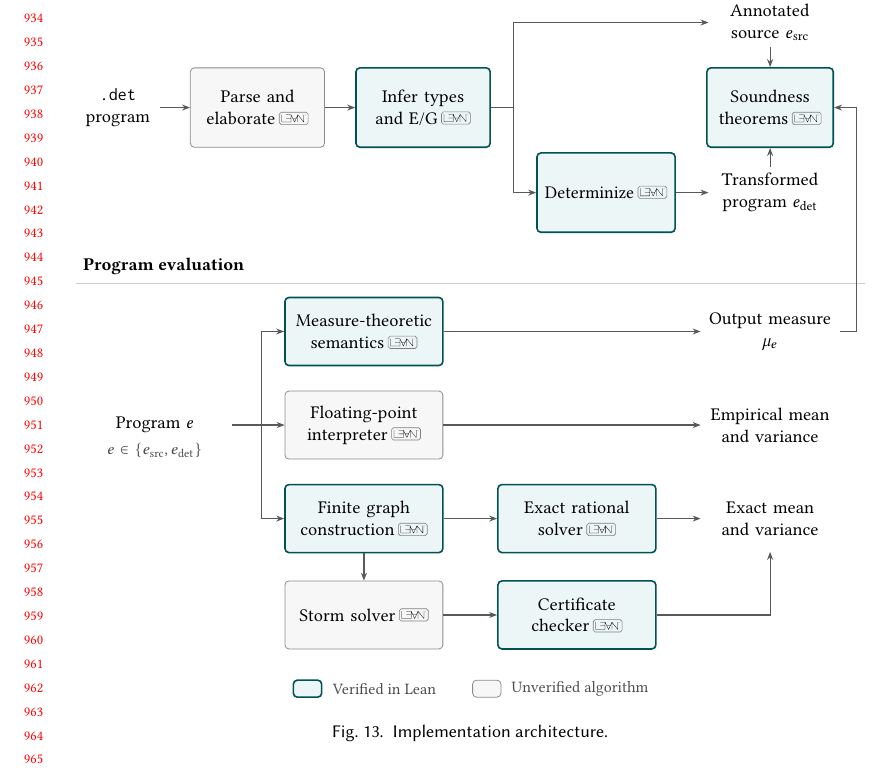
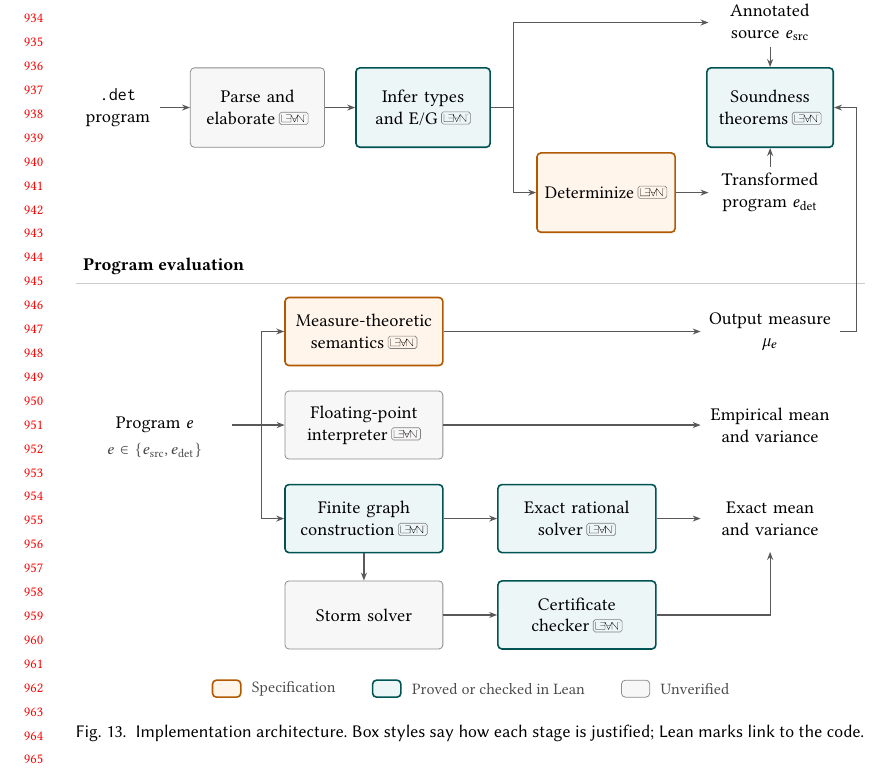
Before and after one commit to julesjacobs/determinize, a LaTeX paper (tex/main.tex, which reads tex/figures/architecture.tex, tex/lean-links.tex): part of page 20 of 35, cut so that both start at the same text. Compiled offline with pdfLaTeX.

Commit message:
Distinguish specification, checked and unverified stages in Fig. 13
Determinize and the measure semantics are definitions the theorems are
about, so they get their own style; the Lean-checked style now reads
"Proved or checked in Lean", which also covers the replayed graph
construction. The Storm box no longer carries a Lean mark linking to a
Python file, and the caption says what the styles and marks mean.

Co-Authored-By: Claude Opus 5.5 <noreply@anthropic.com>

```diff
--- a/tex/figures/architecture.tex
+++ b/tex/figures/architecture.tex
@@ -7,6 +7,7 @@
   stage/.style={draw=black!45, fill=black!3, rounded corners=2pt,
     text width=.18\textwidth, minimum height=12mm, align=center, inner sep=4pt},
   verified/.style={stage, draw=teal!65!black, fill=teal!7, line width=.8pt},
+  specification/.style={stage, draw=orange!70!black, fill=orange!8, line width=.8pt},
   compilation/.style={minimum height=14mm},
   data/.style={text width=.18\textwidth, align=center, inner sep=3pt},
   flow/.style={-{Stealth[length=4pt,width=3pt]}, draw=black!65, line width=.6pt},
@@ -18,7 +19,7 @@
 \node[data, text width=.09\textwidth] (file) at (.053,.45) {\texttt{.det}\\program};
 \node[stage, compilation, text width=.15\textwidth] (front) at (.23,.45) {Parse and\\elaborate\leanref{frontend}};
 \node[verified, compilation, text width=.15\textwidth] (infer) at (.44,.45) {Infer types\\and E/G\leanref{inference}};
-\node[verified, compilation, text width=.155\textwidth] (det) at (.672,-1.05) {Determinize\leanref{determinization}};
+\node[specification, compilation, text width=.155\textwidth] (det) at (.672,-1.05) {Determinize\leanref{determinization}};
 \node[data, text width=.14\textwidth] (source) at (.88,1.95) {Annotated\\source $e_{\mathrm{src}}$};
 \node[verified, compilation, text width=.14\textwidth] (soundness) at (.88,.45)
   {Soundness theorems\leanref{expectation-preservation}};
@@ -36,7 +37,7 @@
 \draw[black!20] (0,-2.65) -- (1,-2.65);
 \node[data] (program) at (.10,-5.15) {Program $e$};
 \node[note] at (.10,-5.60) {$e\in\{e_{\mathrm{src}},e_{\mathrm{det}}\}$};
-\node[verified] (semantics) at (.365,-3.50) {Measure-theoretic\\semantics\leanref{output-measures}};
+\node[specification] (semantics) at (.365,-3.50) {Measure-theoretic\\semantics\leanref{output-measures}};
 \node[data, text width=.16\textwidth] (measure) at (.88,-3.50) {Output measure\\$\law e$};
 \draw[flow] (semantics) -- (measure);
 \draw[flow] (measure.east) -- (.99,-3.50) |- (soundness.east);
@@ -57,7 +58,7 @@
 \draw[flow] (explore) -- (solve);
 \draw[flow] (solve) -- (answer);
 
-\node[stage] (storm) at (.365,-8.50) {Storm solver\leanref{storm-solver}};
+\node[stage] (storm) at (.365,-8.50) {Storm solver};
 \node[verified] (check) at (.635,-8.50) {Certificate\\checker\leanref{certificate-checker}};
 \draw[flow] (explore.south) -- (storm.north);
 \draw[flow] (storm) -- (check);
@@ -65,23 +66,26 @@
 
 \node[inner sep=0pt] at (.50,-9.80) {
   \begin{tikzpicture}
+  \node[specification, minimum width=5mm, minimum height=3mm, text width=0pt,
+    inner sep=0pt,anchor=west] (specificationSwatch) at (0,0) {};
+  \node[note,anchor=west,inner sep=0pt] (specificationLegend) at ([xshift=5pt]specificationSwatch.east) {Specification};
   \node[verified, minimum width=5mm, minimum height=3mm, text width=0pt,
-    inner sep=0pt,anchor=west] (verifiedSwatch) at (0,0) {};
-  \node[note,anchor=west,inner sep=0pt] (verifiedLegend) at ([xshift=5pt]verifiedSwatch.east) {Verified in Lean};
+    inner sep=0pt,anchor=west] (verifiedSwatch) at ([xshift=18pt]specificationLegend.east) {};
+  \node[note,anchor=west,inner sep=0pt] (verifiedLegend) at ([xshift=5pt]verifiedSwatch.east) {Proved or checked in Lean};
   \node[stage, minimum width=5mm, minimum height=3mm, text width=0pt,
     inner sep=0pt,anchor=west] (unverifiedSwatch) at ([xshift=18pt]verifiedLegend.east) {};
-  \node[note,anchor=west,inner sep=0pt] at ([xshift=5pt]unverifiedSwatch.east) {Unverified algorithm};
+  \node[note,anchor=west,inner sep=0pt] at ([xshift=5pt]unverifiedSwatch.east) {Unverified};
   \end{tikzpicture}
 };
 \end{tikzpicture}
-\caption{Implementation architecture.}
+\caption{Implementation architecture. Box styles say how each stage is justified; Lean marks link to the code.}
 \label{fig:architecture}
 \Description{Compilation parses and elaborates the program without verification,
 then runs verified type and E/G inference, which branches up to the annotated
 source and down through determinization to the transformed program. Between
 these two programs sit the soundness theorems.
 One program branches to formal measure semantics, floating-point sampling,
-and verified finite graph construction. The measure semantics yields an output
+and finite graph construction, which is checked against the semantics. The measure semantics yields an output
 measure, which feeds back up into the soundness theorems: they relate the output
 measures of the annotated source and the transformed program. The graph feeds either a
 verified exact rational solver or Storm's exact model checking of expected
--- a/tex/lean-links.tex
+++ b/tex/lean-links.tex
@@ -122,5 +122,4 @@
 \DeclareLeanLink{interpreter}{lean/Determinize/Runtime/Eval.lean}{135-L141}
 \DeclareLeanLink{graph-construction}{lean/Determinize/Finite/Explore.lean}{20-L62}
 \DeclareLeanLink{rational-solver}{lean/Determinize/Finite/Statistics.lean}{7-L26}
-\DeclareLeanLink{storm-solver}{tools/storm.py}{91-L115}
 \DeclareLeanLink{certificate-checker}{lean/Determinize/Checking/Statistics.lean}{9-L27}
```
